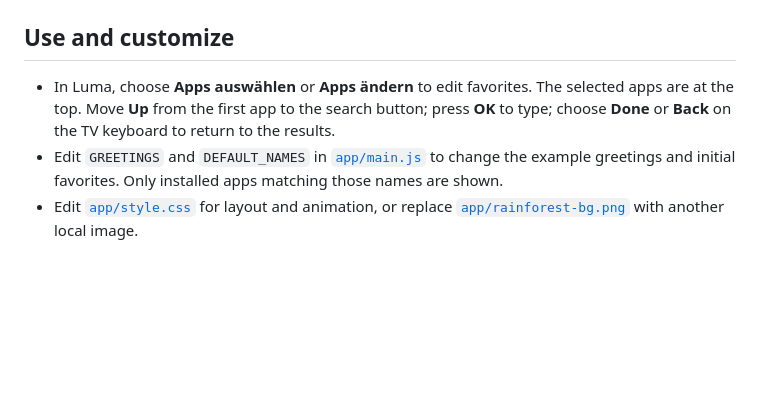
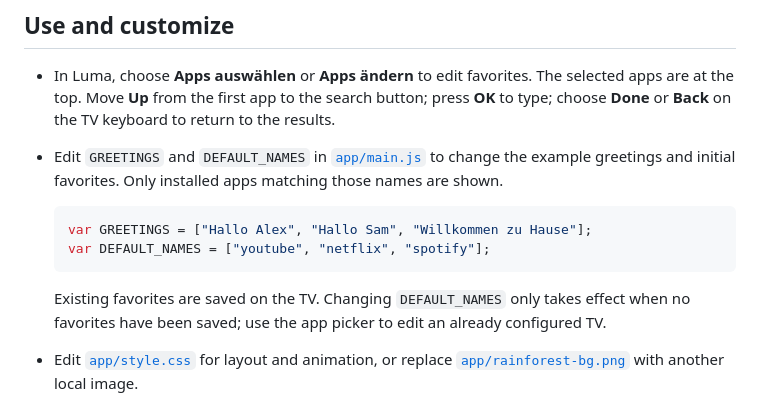
Before and after one commit to mschr703/samsung-s95b-tizen-home-launcher, a Markdown page: README.md, the part around the change. Drawn GitHub-style; blank space fills up the shorter version.

````diff
--- a/README.md
+++ b/README.md
@@ -38,6 +38,13 @@ Power-on startup has **not** been verified. The native Home mapping was tested o
 
 - In Luma, choose **Apps auswählen** or **Apps ändern** to edit favorites. The selected apps are at the top. Move **Up** from the first app to the search button; press **OK** to type; choose **Done** or **Back** on the TV keyboard to return to the results.
 - Edit `GREETINGS` and `DEFAULT_NAMES` in [`app/main.js`](app/main.js) to change the example greetings and initial favorites. Only installed apps matching those names are shown.
+
+  ```js
+  var GREETINGS = ["Hallo Alex", "Hallo Sam", "Willkommen zu Hause"];
+  var DEFAULT_NAMES = ["youtube", "netflix", "spotify"];
+  ```
+
+  Existing favorites are saved on the TV. Changing `DEFAULT_NAMES` only takes effect when no favorites have been saved; use the app picker to edit an already configured TV.
 - Edit [`app/style.css`](app/style.css) for layout and animation, or replace [`app/rainforest-bg.png`](app/rainforest-bg.png) with another local image.
 - Keep the application ID consistent between [`app/config.xml`](app/config.xml) and the native helpers if you change it. See [`AI-HANDOVER.md`](AI-HANDOVER.md).
 
````
Also changed, not shown: AI-HANDOVER.md (+77 -10 lines).
